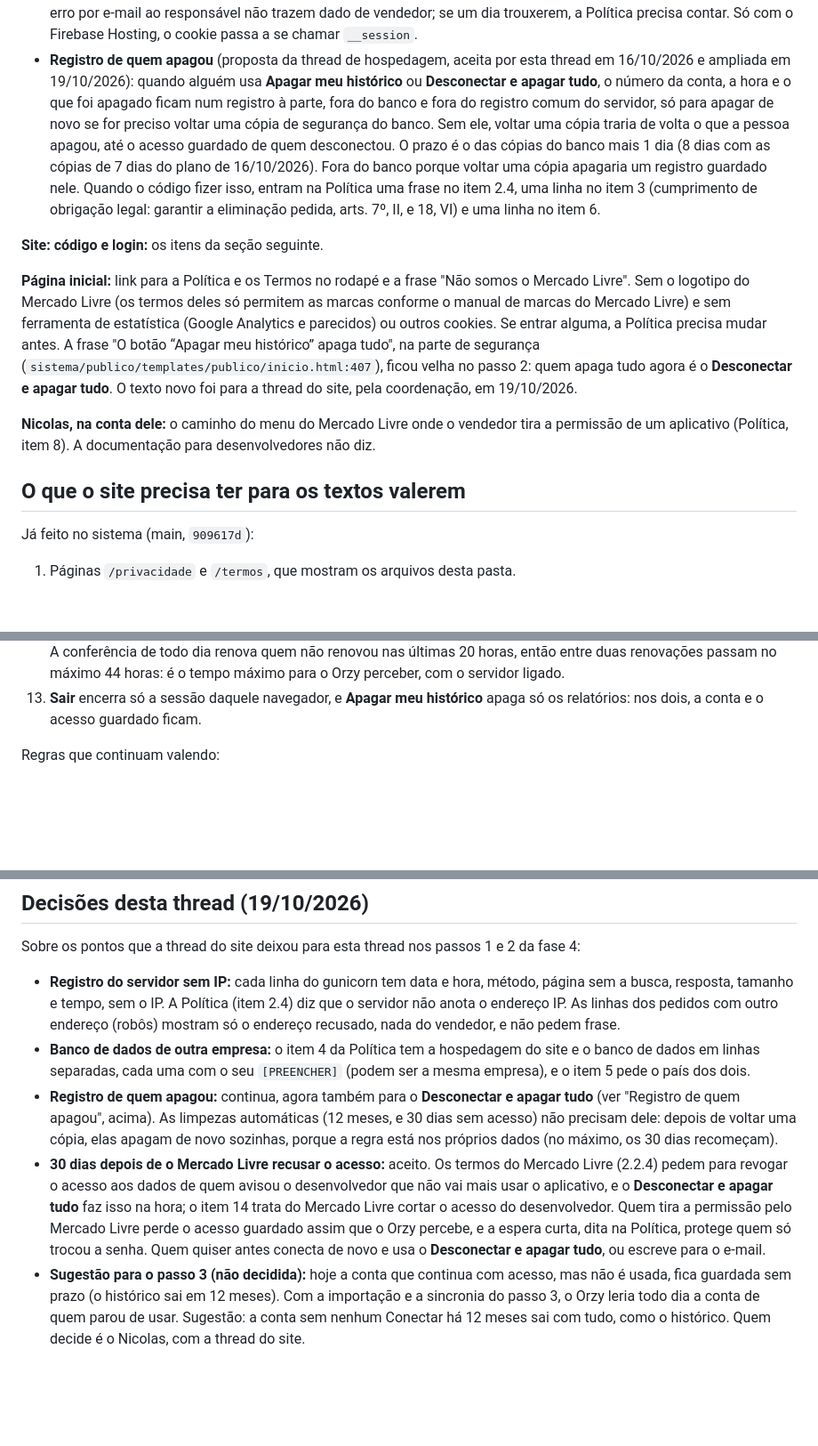
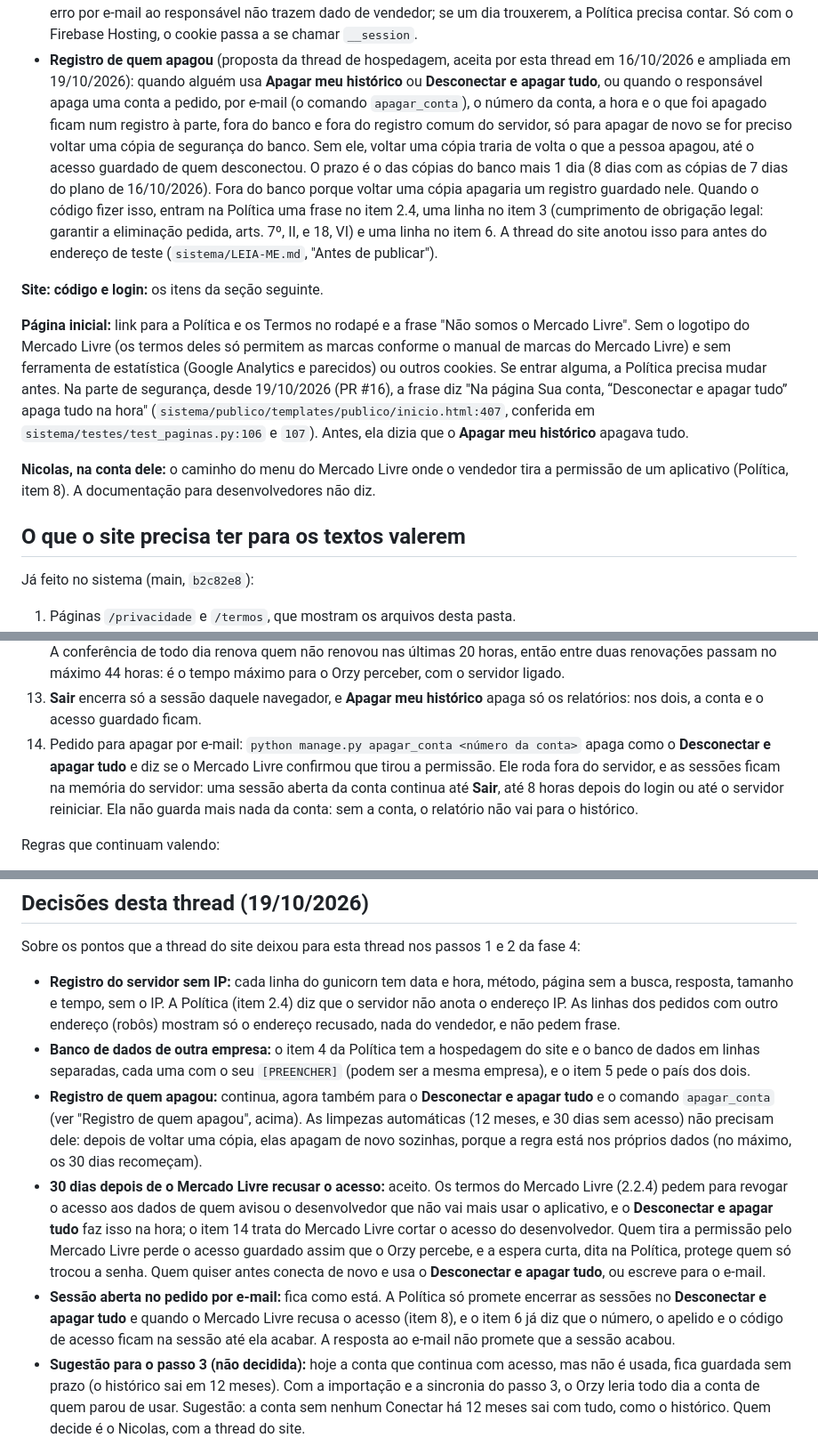
Before and after one commit to moratozk/Orzy, a Markdown page: docs/legal/LEIA-ME.md, 3 parts joined by grey strips. Shown at 89% size. GitHub-like rendering; blank space fills up the shorter version.

Commit message:
Textos legais: notas do LEIA-ME com o comando apagar_conta e a frase nova da página inicial
O PR #16 trouxe o "python manage.py apagar_conta" para os pedidos por e-mail e a frase da
página inicial sobre o "Desconectar e apagar tudo". As notas passam a citar o main em b2c82e8,
registram que o comando não encerra uma sessão aberta (ela acaba no Sair ou até 8 horas depois
do login) e que a Política só promete encerrar as sessões no botão e quando o Mercado Livre
recusa o acesso. A Política e os Termos não mudam.

Co-Authored-By: Claude Opus 5.5 (1M context) <noreply@anthropic.com>
Claude-Session: https://claude.ai/code/session_01TaZjhWe1DkSzvCdt8ScL3W

```diff
--- a/docs/legal/LEIA-ME.md
+++ b/docs/legal/LEIA-ME.md
@@ -87,29 +87,31 @@ outra pessoa. Texto do item 5 para cada caso:
   trazem dado de vendedor; se um dia trouxerem, a Política precisa contar. Só com o Firebase Hosting, o cookie passa a
   se chamar `__session`.
 - **Registro de quem apagou** (proposta da thread de hospedagem, aceita por esta thread em 16/10/2026 e ampliada em
-  19/10/2026): quando alguém usa **Apagar meu histórico** ou **Desconectar e apagar tudo**, o número da conta, a hora e
-  o que foi apagado ficam num registro à parte, fora do banco e fora do registro comum do servidor, só para apagar de
-  novo se for preciso voltar uma cópia de segurança do banco. Sem ele, voltar uma cópia traria de volta o que a pessoa
-  apagou, até o acesso guardado de quem desconectou. O prazo é o das cópias do banco mais 1 dia (8 dias com as cópias
-  de 7 dias do plano de 16/10/2026). Fora do banco porque voltar uma cópia apagaria um registro guardado nele. Quando o
-  código fizer isso, entram na Política uma frase no item 2.4, uma linha no item 3 (cumprimento de obrigação legal:
-  garantir a eliminação pedida, arts. 7º, II, e 18, VI) e uma linha no item 6.
+  19/10/2026): quando alguém usa **Apagar meu histórico** ou **Desconectar e apagar tudo**, ou quando o responsável
+  apaga uma conta a pedido, por e-mail (o comando `apagar_conta`), o número da conta, a hora e o que foi apagado ficam
+  num registro à parte, fora do banco e fora do registro comum do servidor, só para apagar de novo se for preciso
+  voltar uma cópia de segurança do banco. Sem ele, voltar uma cópia traria de volta o que a pessoa apagou, até o acesso
+  guardado de quem desconectou. O prazo é o das cópias do banco mais 1 dia (8 dias com as cópias de 7 dias do plano de
+  16/10/2026). Fora do banco porque voltar uma cópia apagaria um registro guardado nele. Quando o código fizer isso,
+  entram na Política uma frase no item 2.4, uma linha no item 3 (cumprimento de obrigação legal: garantir a eliminação
+  pedida, arts. 7º, II, e 18, VI) e uma linha no item 6. A thread do site anotou isso para antes do endereço de teste
+  (`sistema/LEIA-ME.md`, "Antes de publicar").
 
 **Site: código e login:** os itens da seção seguinte.
 
 **Página inicial:** link para a Política e os Termos no rodapé e a frase "Não somos o Mercado Livre". Sem o logotipo
 do Mercado Livre (os termos deles só permitem as marcas conforme o manual de marcas do Mercado Livre) e sem ferramenta
-de estatística (Google Analytics e parecidos) ou outros cookies. Se entrar alguma, a Política precisa mudar antes. A
-frase "O botão “Apagar meu histórico” apaga tudo", na parte de segurança
-(`sistema/publico/templates/publico/inicio.html:407`), ficou velha no passo 2: quem apaga tudo agora é o
-**Desconectar e apagar tudo**. O texto novo foi para a thread do site, pela coordenação, em 19/10/2026.
+de estatística (Google Analytics e parecidos) ou outros cookies. Se entrar alguma, a Política precisa mudar antes. Na
+parte de segurança, desde 19/10/2026 (PR #16), a frase diz "Na página Sua conta, “Desconectar e apagar tudo” apaga
+tudo na hora" (`sistema/publico/templates/publico/inicio.html:407`, conferida em `sistema/testes/test_paginas.py:106`
+e `107`). Antes, ela dizia que o **Apagar meu histórico** apagava tudo.
 
 **Nicolas, na conta dele:** o caminho do menu do Mercado Livre onde o vendedor tira a permissão de um aplicativo
 (Política, item 8). A documentação para desenvolvedores não diz.
 
 ## O que o site precisa ter para os textos valerem
 
-Já feito no sistema (main, `909617d`):
+Já feito no sistema (main, `b2c82e8`):
 
 1. Páginas `/privacidade` e `/termos`, que mostram os arquivos desta pasta.
 2. Junto de cada botão **Conectar com Mercado Livre**: "Ao conectar, você aceita os Termos de Uso e confirma que leu a
@@ -143,6 +145,10 @@ Já feito no sistema (main, `909617d`):
     44 horas: é o tempo máximo para o Orzy perceber, com o servidor ligado.
 13. **Sair** encerra só a sessão daquele navegador, e **Apagar meu histórico** apaga só os relatórios: nos dois, a conta
     e o acesso guardado ficam.
+14. Pedido para apagar por e-mail: `python manage.py apagar_conta <número da conta>` apaga como o **Desconectar e
+    apagar tudo** e diz se o Mercado Livre confirmou que tirou a permissão. Ele roda fora do servidor, e as sessões
+    ficam na memória do servidor: uma sessão aberta da conta continua até **Sair**, até 8 horas depois do login ou até
+    o servidor reiniciar. Ela não guarda mais nada da conta: sem a conta, o relatório não vai para o histórico.
 
 Regras que continuam valendo:
 
@@ -193,15 +199,19 @@ Sobre os pontos que a thread do site deixou para esta thread nos passos 1 e 2 da
   com outro endereço (robôs) mostram só o endereço recusado, nada do vendedor, e não pedem frase.
 - **Banco de dados de outra empresa:** o item 4 da Política tem a hospedagem do site e o banco de dados em linhas
   separadas, cada uma com o seu `[PREENCHER]` (podem ser a mesma empresa), e o item 5 pede o país dos dois.
-- **Registro de quem apagou:** continua, agora também para o **Desconectar e apagar tudo** (ver "Registro de quem
-  apagou", acima). As limpezas automáticas (12 meses, e 30 dias sem acesso) não precisam dele: depois de voltar uma
-  cópia, elas apagam de novo sozinhas, porque a regra está nos próprios dados (no máximo, os 30 dias recomeçam).
+- **Registro de quem apagou:** continua, agora também para o **Desconectar e apagar tudo** e o comando `apagar_conta`
+  (ver "Registro de quem apagou", acima). As limpezas automáticas (12 meses, e 30 dias sem acesso) não precisam dele:
+  depois de voltar uma cópia, elas apagam de novo sozinhas, porque a regra está nos próprios dados (no máximo, os 30
+  dias recomeçam).
 - **30 dias depois de o Mercado Livre recusar o acesso:** aceito. Os termos do Mercado Livre (2.2.4) pedem para
   revogar o acesso aos dados de quem avisou o desenvolvedor que não vai mais usar o aplicativo, e o **Desconectar e
   apagar tudo** faz isso na hora; o item 14 trata do Mercado Livre cortar o acesso do desenvolvedor. Quem tira a
   permissão pelo Mercado Livre perde o acesso guardado assim que o Orzy percebe, e a espera curta, dita na Política,
   protege quem só trocou a senha. Quem quiser antes conecta de novo e usa o **Desconectar e apagar tudo**, ou escreve
   para o e-mail.
+- **Sessão aberta no pedido por e-mail:** fica como está. A Política só promete encerrar as sessões no **Desconectar
+  e apagar tudo** e quando o Mercado Livre recusa o acesso (item 8), e o item 6 já diz que o número, o apelido e o
+  código de acesso ficam na sessão até ela acabar. A resposta ao e-mail não promete que a sessão acabou.
 - **Sugestão para o passo 3 (não decidida):** hoje a conta que continua com acesso, mas não é usada, fica guardada sem
   prazo (o histórico sai em 12 meses). Com a importação e a sincronia do passo 3, o Orzy leria todo dia a conta de quem
   parou de usar. Sugestão: a conta sem nenhum Conectar há 12 meses sai com tudo, como o histórico. Quem decide é o
```
Also changed, not shown: other parts of docs/legal/LEIA-ME.md (+8 -6 lines).
